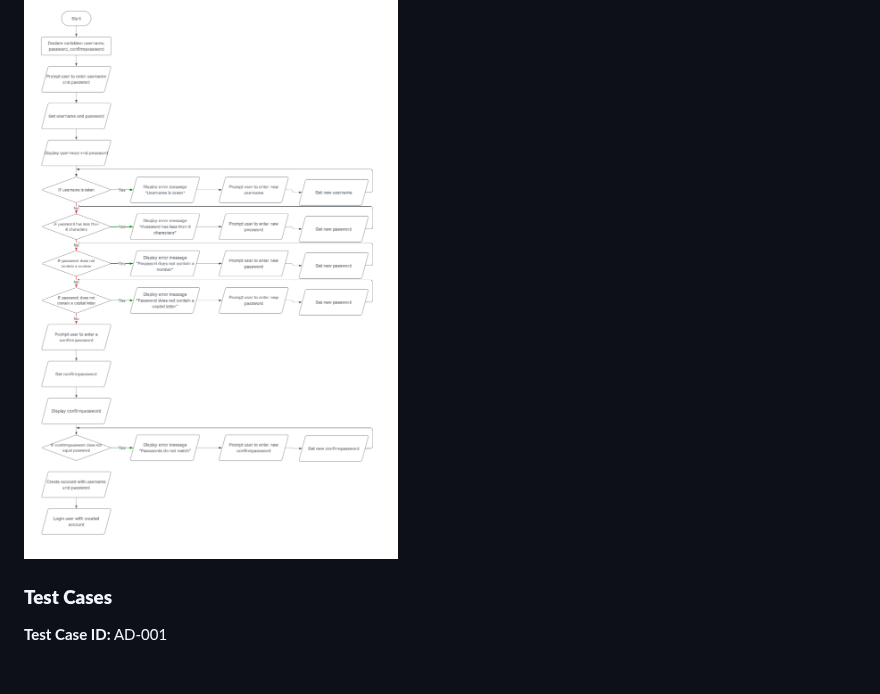
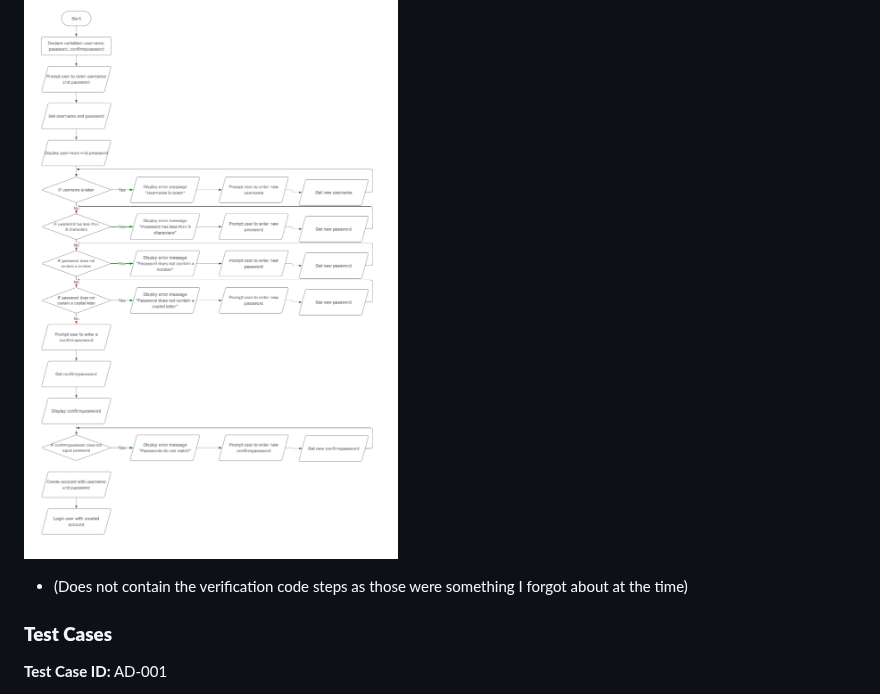
Before and after one commit to campersonguy/CPT-AT-3, a Markdown page: README.md, the part around the change. GitHub-like rendering; blank space fills up the shorter version.

Commit message:
THE FINAL COMMIT 5 (I forgot even more)

```diff
--- a/README.md
+++ b/README.md
@@ -160,6 +160,8 @@ matchverificationcode
 ### **Flowchart Image**
 
 ![flowchart](flowchart.png)
+
+ - (Does not contain the verification code steps as those were something I forgot about at the time)
 
 ### **Test Cases**
 
```
